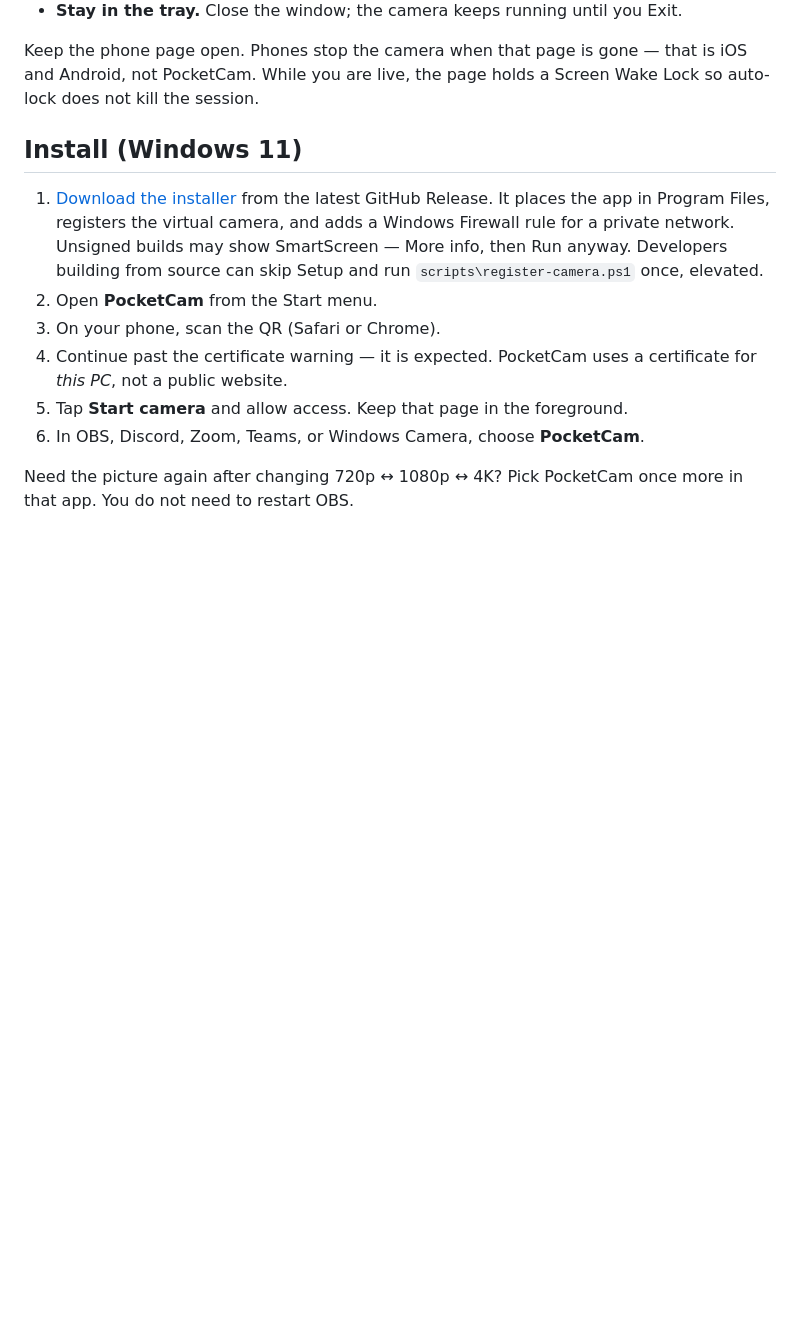
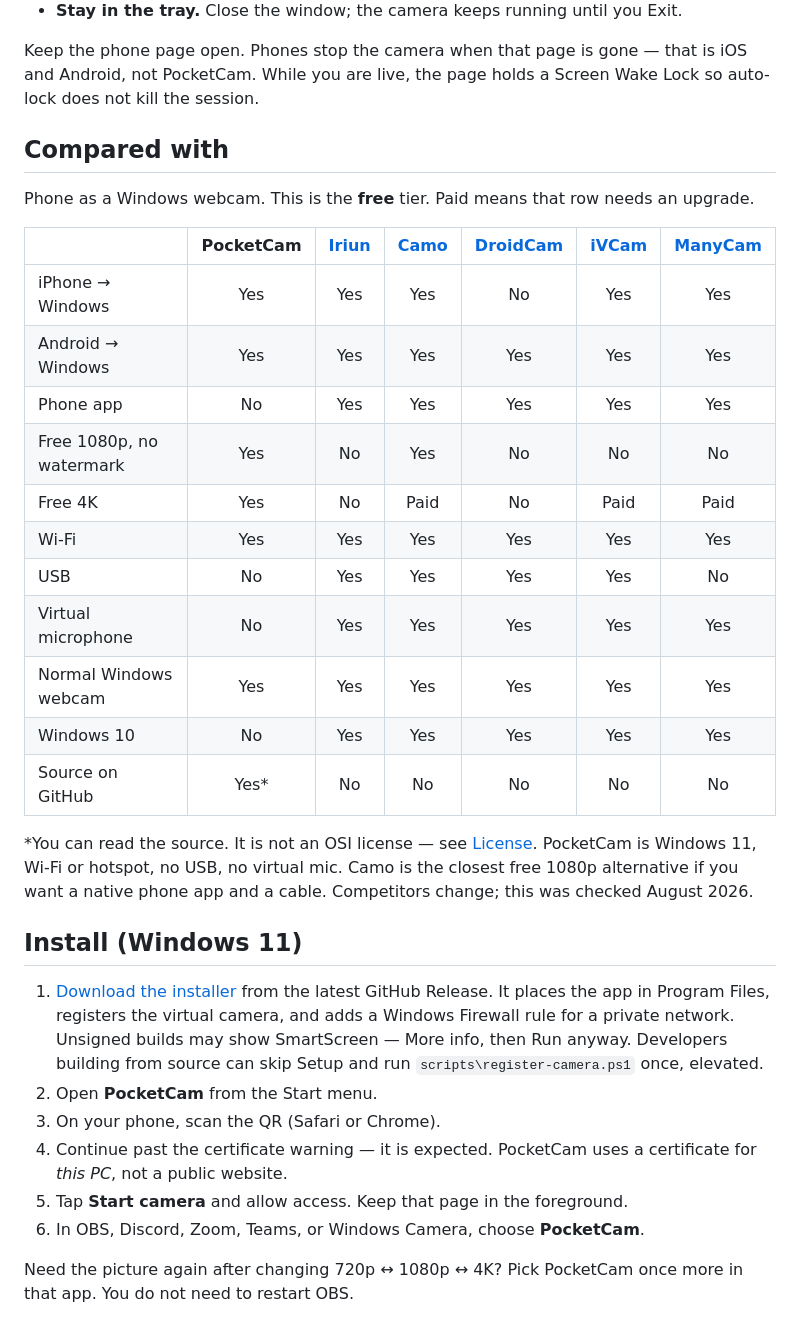
Before and after one commit to Mapagmataas1331/PocketCam, a Markdown page: README.md, the part around the change. GitHub-like rendering; blank space fills up the shorter version.

Commit message:
Add comparison table to README
This update adds a new 'Compared with' section to the README, comparing PocketCam against common phone-to-Windows webcam tools. It highlights PocketCam's free 1080p support, Android/iPhone compatibility, Wi-Fi-only workflow, and key feature differences such as USB, virtual microphone, Windows version support, and source availability.

```diff
--- a/README.md
+++ b/README.md
@@ -61,6 +61,26 @@ Phone browser  →  your PC  →  any app that can pick a webcam
 - **Stay in the tray.** Close the window; the camera keeps running until you Exit.
 
 Keep the phone page open. Phones stop the camera when that page is gone — that is iOS and Android, not PocketCam. While you are live, the page holds a Screen Wake Lock so auto-lock does not kill the session.
+
+## Compared with
+
+Phone as a Windows webcam. This is the **free** tier. Paid means that row needs an upgrade.
+
+| | **PocketCam** | [Iriun](https://iriun.com) | [Camo](https://camo.com) | [DroidCam](https://www.dev47apps.com) | [iVCam](https://www.e2esoft.com/ivcam/) | [ManyCam](https://manycam.com) |
+|---|:---:|:---:|:---:|:---:|:---:|:---:|
+| iPhone → Windows | Yes | Yes | Yes | No | Yes | Yes |
+| Android → Windows | Yes | Yes | Yes | Yes | Yes | Yes |
+| Phone app | No | Yes | Yes | Yes | Yes | Yes |
+| Free 1080p, no watermark | Yes | No | Yes | No | No | No |
+| Free 4K | Yes | No | Paid | No | Paid | Paid |
+| Wi-Fi | Yes | Yes | Yes | Yes | Yes | Yes |
+| USB | No | Yes | Yes | Yes | Yes | No |
+| Virtual microphone | No | Yes | Yes | Yes | Yes | Yes |
+| Normal Windows webcam | Yes | Yes | Yes | Yes | Yes | Yes |
+| Windows 10 | No | Yes | Yes | Yes | Yes | Yes |
+| Source on GitHub | Yes* | No | No | No | No | No |
+
+\*You can read the source. It is not an OSI license — see [License](#license). PocketCam is Windows 11, Wi-Fi or hotspot, no USB, no virtual mic. Camo is the closest free 1080p alternative if you want a native phone app and a cable. Competitors change; this was checked August 2026.
 
 ## Install (Windows 11)
 
```
